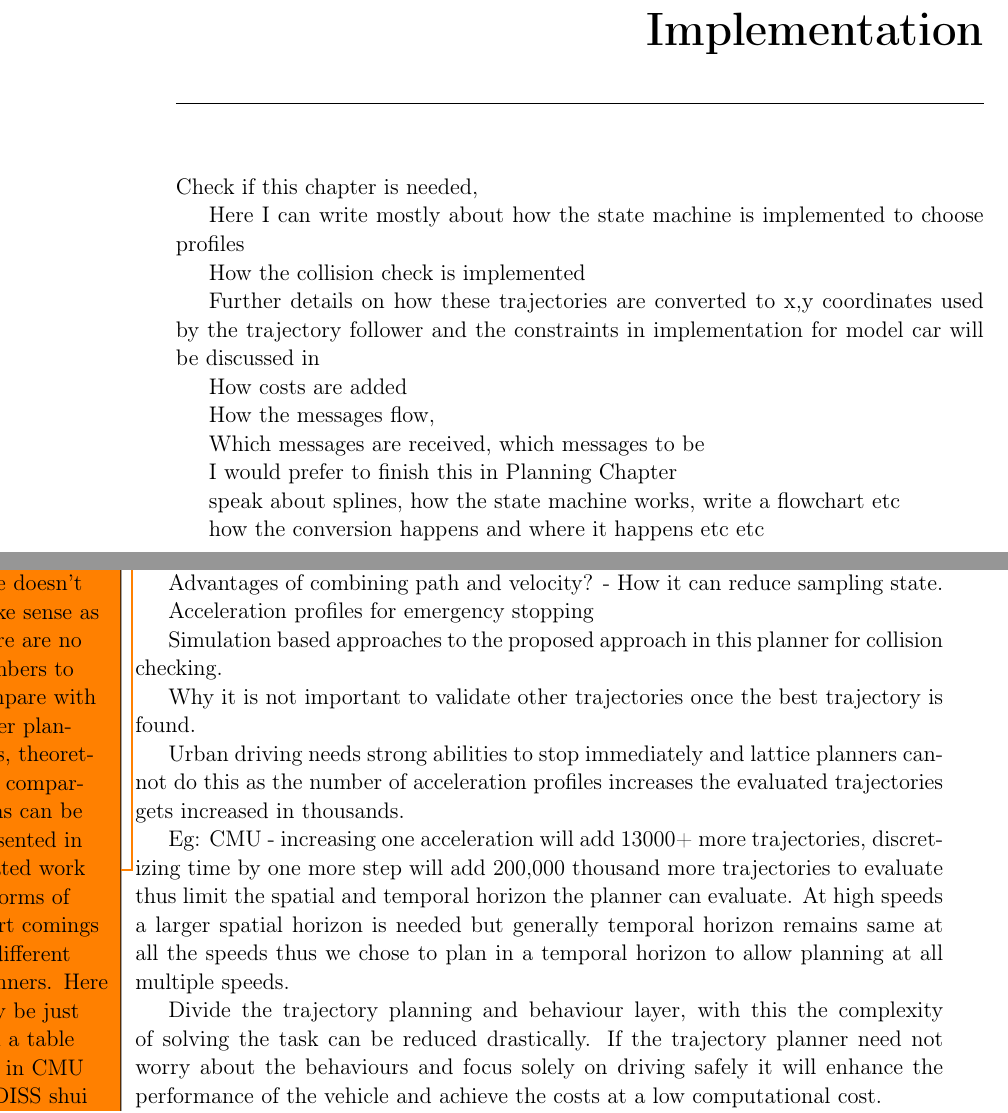
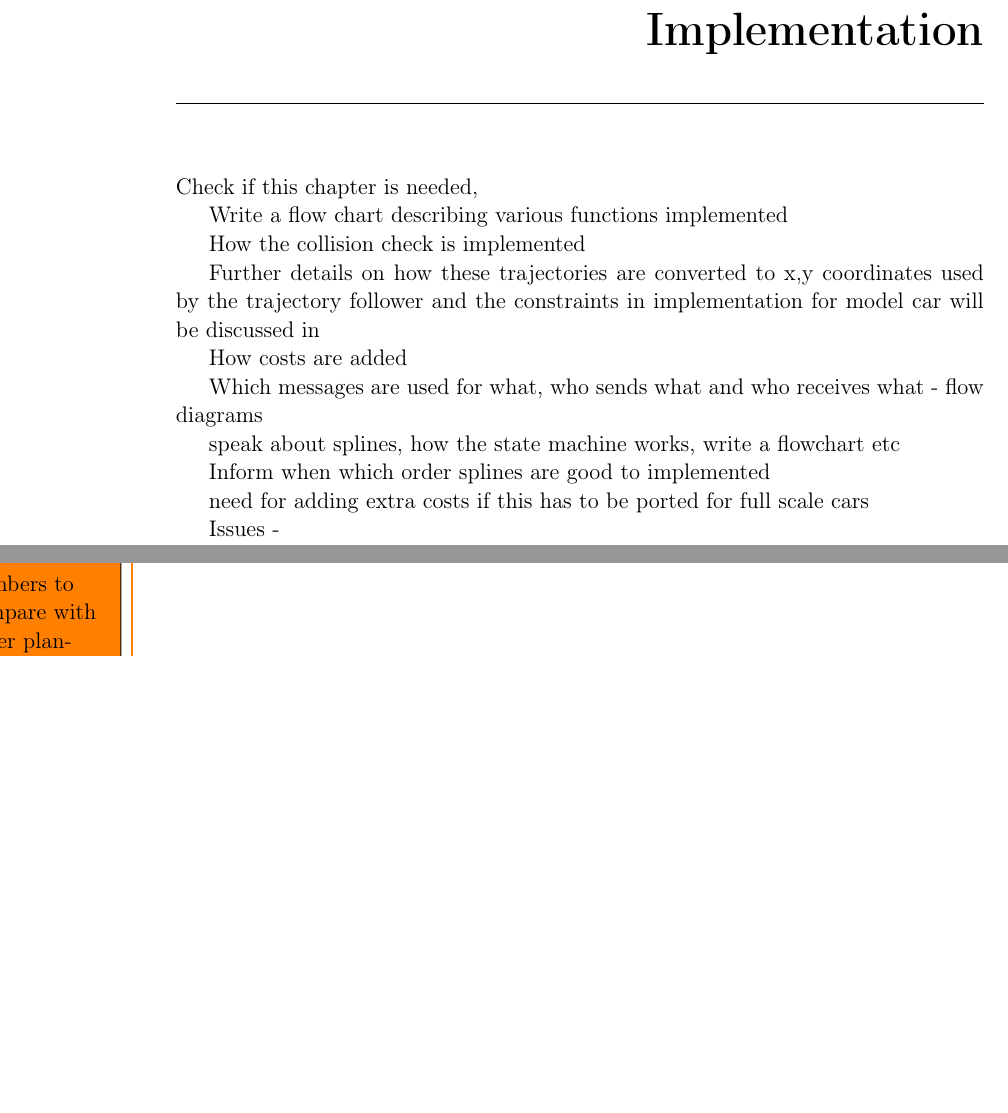
Before and after one commit to pkorivi/Thesis_Report, a LaTeX thesis (Thesis.tex, which reads Chapters/Evaluation.tex, Chapters/Implementation.tex): two parts of pages 37 and 48 of 53, joined at a grey line, cut so that both start at the same text, the shorter picture padded with empty space. Compiled offline with pdfLaTeX.

Commit message:
updated some details

```diff
--- a/Chapters/Evaluation.tex
+++ b/Chapters/Evaluation.tex
@@ -189,17 +189,17 @@ The planner proposed in this thesis maintains a mix of deliberative and reactive
 
 
 
-Advantages of combining path and velocity? - How it can reduce sampling state.
+%Advantages of combining path and velocity? - How it can reduce sampling state.
 
-Acceleration profiles for emergency stopping
+%Acceleration profiles for emergency stopping
 
-Simulation based approaches to the proposed approach in this planner for collision checking.
+%Simulation based approaches to the proposed approach in this planner for collision checking.
 
-Why it is not important to validate other trajectories once the best trajectory is found.
+%Why it is not important to validate other trajectories once the best trajectory is found.
 
-Urban driving needs strong abilities to stop immediately and lattice planners cannot do this as the number of acceleration profiles increases the evaluated trajectories gets increased in thousands.
+%Urban driving needs strong abilities to stop immediately and lattice planners cannot do this as the number of acceleration profiles increases the evaluated trajectories gets increased in thousands.
 
-Eg: CMU - increasing one acceleration will add 13000+ more trajectories, discretizing time by one more step will add 200,000 thousand more trajectories to evaluate thus limit the spatial and temporal horizon the planner can evaluate. At high speeds a larger spatial horizon is needed but generally temporal horizon remains same at all the speeds thus we chose to plan in a temporal horizon to allow planning at all multiple speeds.
+%Eg: CMU - increasing one acceleration will add 13000+ more trajectories, discretizing time by one more step will add 200,000 thousand more trajectories to evaluate thus limit the spatial and temporal horizon the planner can evaluate. At high speeds a larger spatial horizon is needed but generally temporal horizon remains same at all the speeds thus we chose to plan in a temporal horizon to allow planning at all multiple speeds.
 
 
-Divide the trajectory planning and behaviour layer, with this the complexity of solving the task can be reduced drastically. If the trajectory planner need not worry about the behaviours and focus solely on driving safely it will enhance the performance of the vehicle and achieve the costs at a low computational cost.
+%Divide the trajectory planning and behaviour layer, with this the complexity of solving the task can be reduced drastically. If the trajectory planner need not worry about the behaviours and focus solely on driving safely it will enhance the performance of the vehicle and achieve the costs at a low computational cost.
--- a/Chapters/Implementation.tex
+++ b/Chapters/Implementation.tex
@@ -2,7 +2,7 @@
 \label{implementation}
 Check if this chapter is needed,
 
-Here I can write mostly about how the state machine is implemented to choose profiles
+Write a flow chart describing various functions implemented
 
 How the collision check is implemented
 
@@ -10,14 +10,12 @@ Further details on how these trajectories are converted to x,y coordinates used
 
 How costs are added
 
-
-How the messages flow,
-
-
-Which messages are received, which messages to be
-
-I would prefer to finish this in Planning Chapter
+Which messages are used for what, who sends what and who receives what - flow diagrams
 
 speak about splines, how the state machine works, write a flowchart etc
 
-how the conversion happens and where it happens etc etc
+Inform when which order splines are good to implemented
+
+need for adding extra costs if this has to be ported for full scale cars
+
+Issues -
```
Also changed, not shown: Chapters/Related_work.tex (+10 -6 lines), Chapters/VehicleSetup.tex (+5 -1 lines), Thesis.pdf, 18 other files.
